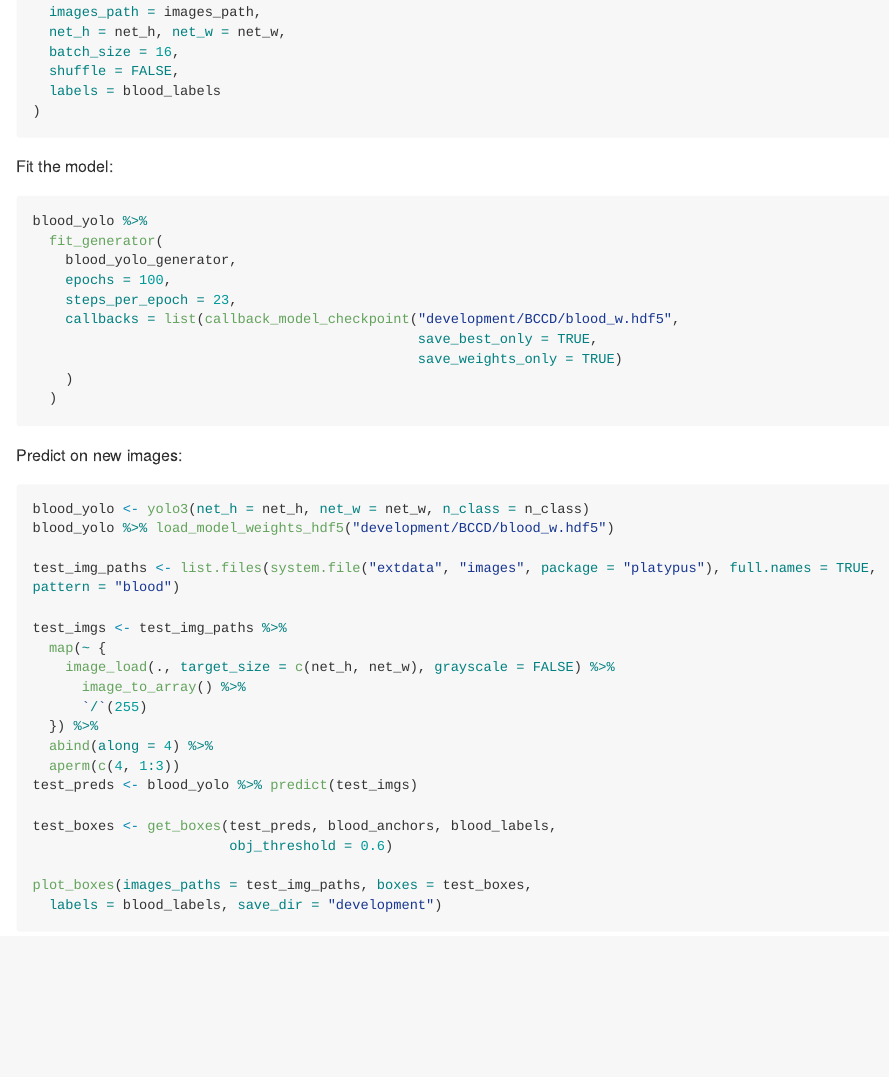
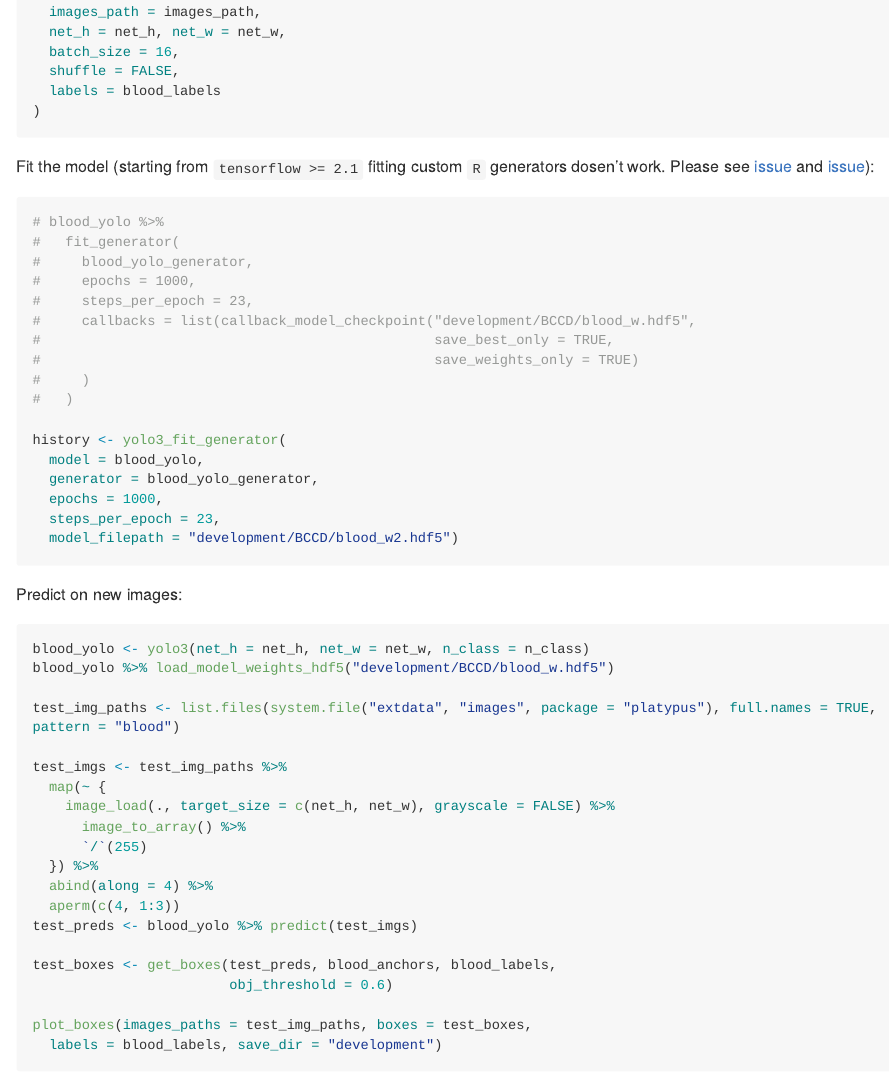
Before and after one commit to maju116/platypus, an R Markdown document (README.Rmd): the page in a window 1100 px wide, from 4790 px down. The pictures show the output file README.md that the author committed with the source, drawn offline in the style of GitHub; long lines of code are wrapped.

Commit message:
Update Readme

````diff
--- a/README.Rmd
+++ b/README.Rmd
@@ -174,19 +174,26 @@ blood_yolo_generator <- yolo3_generator(
 )
 ```
 
-Fit the model:
+Fit the model (starting from `tensorflow >= 2.1` fitting custom `R` generators dosen't work. Please see [issue](https://github.com/rstudio/keras/issues/1090) and [issue](https://github.com/rstudio/keras/issues/1073)):
 
 ```{r, eval = FALSE}
-blood_yolo %>%
-  fit_generator(
-    blood_yolo_generator,
-    epochs = 100,
-    steps_per_epoch = 23,
-    callbacks = list(callback_model_checkpoint("development/BCCD/blood_w.hdf5",
-                                               save_best_only = TRUE,
-                                               save_weights_only = TRUE)
-    )
-  )
+# blood_yolo %>%
+#   fit_generator(
+#     blood_yolo_generator,
+#     epochs = 1000,
+#     steps_per_epoch = 23,
+#     callbacks = list(callback_model_checkpoint("development/BCCD/blood_w.hdf5",
+#                                                save_best_only = TRUE,
+#                                                save_weights_only = TRUE)
+#     )
+#   )
+
+history <- yolo3_fit_generator(
+  model = blood_yolo,
+  generator = blood_yolo_generator,
+  epochs = 1000,
+  steps_per_epoch = 23,
+  model_filepath = "development/BCCD/blood_w2.hdf5")
 ```
 
 Predict on new images:
````
Also changed, not shown: README.md.
